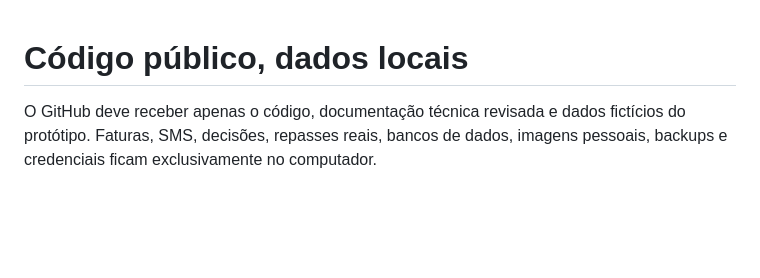
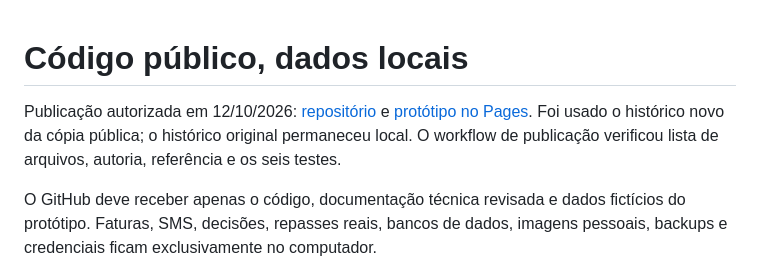
Before and after one commit to cmtepinho/audita, a Markdown page: docs/privacidade-publicacao.md, the part around the change. GitHub-like rendering; blank space fills up the shorter version.

```diff
--- a/docs/privacidade-publicacao.md
+++ b/docs/privacidade-publicacao.md
@@ -1,4 +1,9 @@
 # Código público, dados locais
+
+Publicação autorizada em 12/10/2026: [repositório](https://github.com/cmtepinho/audita)
+e [protótipo no Pages](https://cmtepinho.github.io/audita/). Foi usado o histórico
+novo da cópia pública; o histórico original permaneceu local. O workflow de
+publicação verificou lista de arquivos, autoria, referência e os seis testes.
 
 O GitHub deve receber apenas o código, documentação técnica revisada e dados
 fictícios do protótipo. Faturas, SMS, decisões, repasses reais, bancos de dados,
```
Also changed, not shown: README.md (+12 -1 lines).
